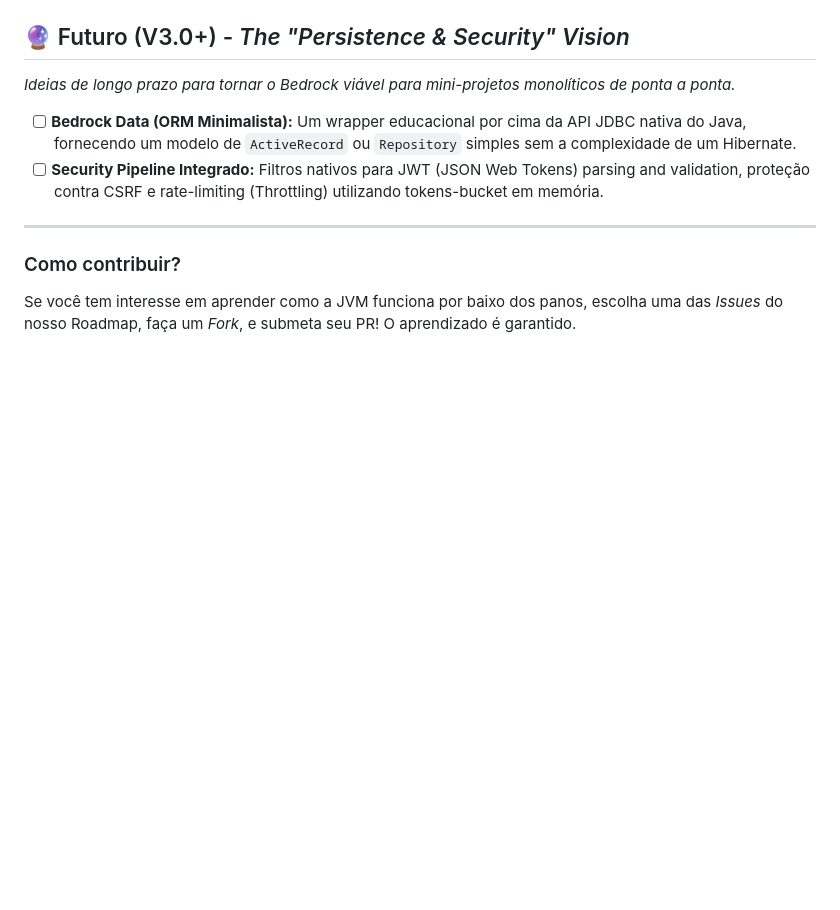
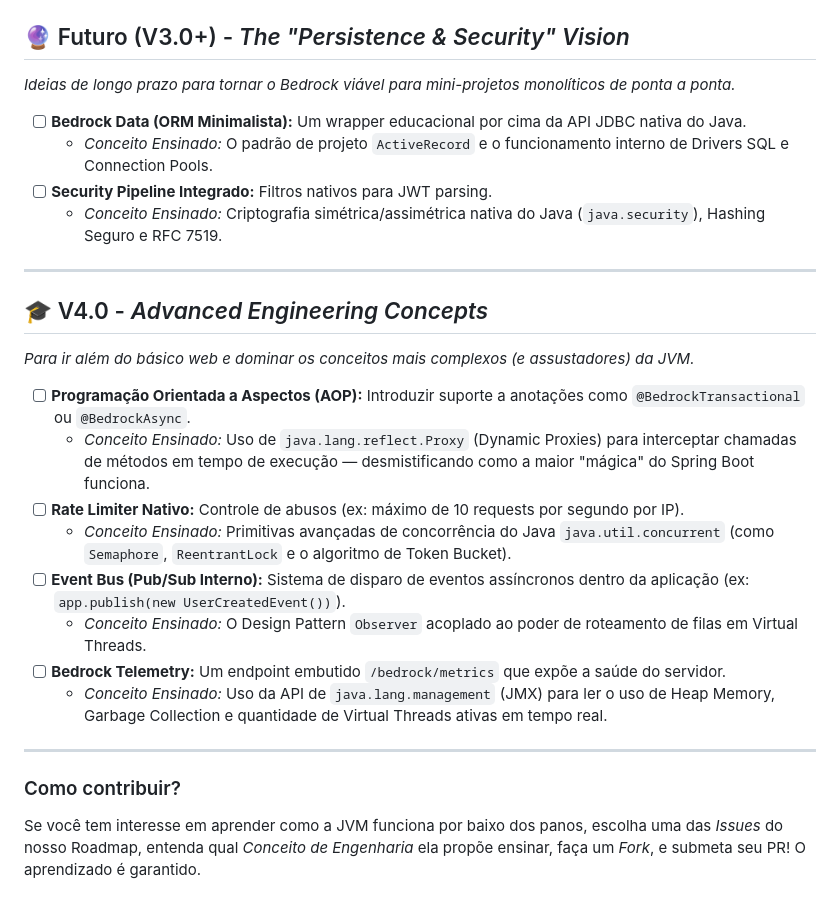
Before and after one commit to ronerjr/bedrock-framework, a Markdown page: ROADMAP.md, the part around the change. Drawn GitHub-style; blank space fills up the shorter version.

Commit message:
🗺️ Expand Roadmap with Advanced Engineering Concepts (AOP, Concurrency, PubSub)

```diff
--- a/ROADMAP.md
+++ b/ROADMAP.md
@@ -30,10 +30,26 @@ Nossa evolução é dividida em *Milestones* claros, focados em melhorar a arqui
 ## 🔮 Futuro (V3.0+) - *The "Persistence & Security" Vision*
 *Ideias de longo prazo para tornar o Bedrock viável para mini-projetos monolíticos de ponta a ponta.*
 
-- [ ] **Bedrock Data (ORM Minimalista):** Um wrapper educacional por cima da API JDBC nativa do Java, fornecendo um modelo de `ActiveRecord` ou `Repository` simples sem a complexidade de um Hibernate.
-- [ ] **Security Pipeline Integrado:** Filtros nativos para JWT (JSON Web Tokens) parsing and validation, proteção contra CSRF e rate-limiting (Throttling) utilizando tokens-bucket em memória.
+- [ ] **Bedrock Data (ORM Minimalista):** Um wrapper educacional por cima da API JDBC nativa do Java.
+  - *Conceito Ensinado:* O padrão de projeto `ActiveRecord` e o funcionamento interno de Drivers SQL e Connection Pools.
+- [ ] **Security Pipeline Integrado:** Filtros nativos para JWT parsing.
+  - *Conceito Ensinado:* Criptografia simétrica/assimétrica nativa do Java (`java.security`), Hashing Seguro e RFC 7519.
+
+---
+
+## 🎓 V4.0 - *Advanced Engineering Concepts*
+*Para ir além do básico web e dominar os conceitos mais complexos (e assustadores) da JVM.*
+
+- [ ] **Programação Orientada a Aspectos (AOP):** Introduzir suporte a anotações como `@BedrockTransactional` ou `@BedrockAsync`.
+  - *Conceito Ensinado:* Uso de `java.lang.reflect.Proxy` (Dynamic Proxies) para interceptar chamadas de métodos em tempo de execução — desmistificando como a maior "mágica" do Spring Boot funciona.
+- [ ] **Rate Limiter Nativo:** Controle de abusos (ex: máximo de 10 requests por segundo por IP).
+  - *Conceito Ensinado:* Primitivas avançadas de concorrência do Java `java.util.concurrent` (como `Semaphore`, `ReentrantLock` e o algoritmo de Token Bucket).
+- [ ] **Event Bus (Pub/Sub Interno):** Sistema de disparo de eventos assíncronos dentro da aplicação (ex: `app.publish(new UserCreatedEvent())`).
+  - *Conceito Ensinado:* O Design Pattern `Observer` acoplado ao poder de roteamento de filas em Virtual Threads.
+- [ ] **Bedrock Telemetry:** Um endpoint embutido `/bedrock/metrics` que expõe a saúde do servidor.
+  - *Conceito Ensinado:* Uso da API de `java.lang.management` (JMX) para ler o uso de Heap Memory, Garbage Collection e quantidade de Virtual Threads ativas em tempo real.
 
 ---
 
 ### Como contribuir?
-Se você tem interesse em aprender como a JVM funciona por baixo dos panos, escolha uma das *Issues* do nosso Roadmap, faça um *Fork*, e submeta seu PR! O aprendizado é garantido.
+Se você tem interesse em aprender como a JVM funciona por baixo dos panos, escolha uma das *Issues* do nosso Roadmap, entenda qual *Conceito de Engenharia* ela propõe ensinar, faça um *Fork*, e submeta seu PR! O aprendizado é garantido.
```
